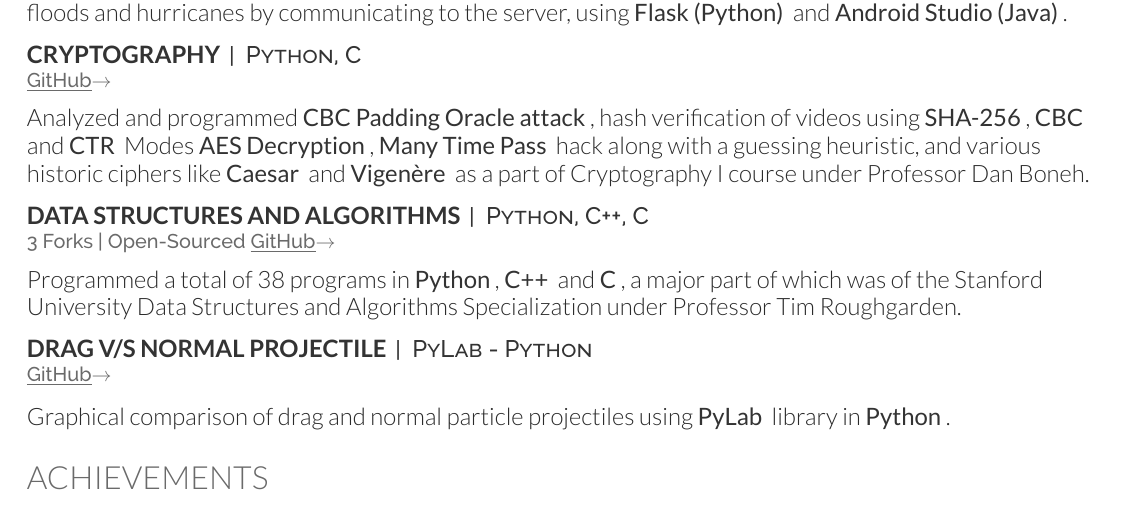
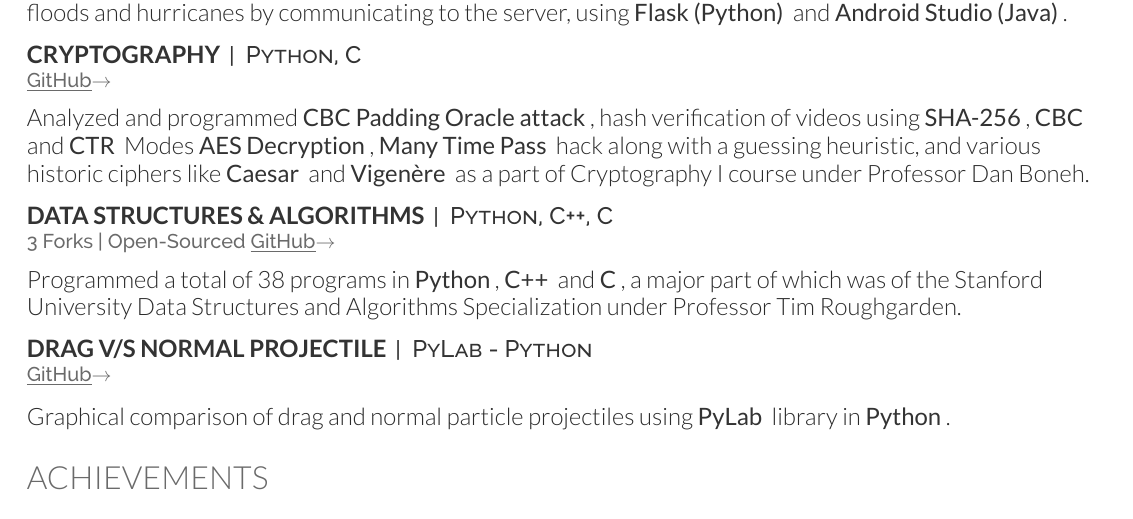
Before and after one commit to shashwatkathuria/Resume, a LaTeX CV (main.tex): part of page 2 of 2, cut so that both start at the same text. Compiled offline with XeLaTeX.

Commit message:
Updated on:19th August 2019

```diff
--- a/main.tex
+++ b/main.tex
@@ -231,7 +231,7 @@ Python, C
 \end{large}
 \sectionsep
 
-\runsubsection{Data Structures And Algorithms}
+\runsubsection{Data Structures \& Algorithms}
 \descript{| \begin{large}
 Python, C++, C
 \end{large}}
```
Also changed, not shown: README.md, Resume.pdf.
